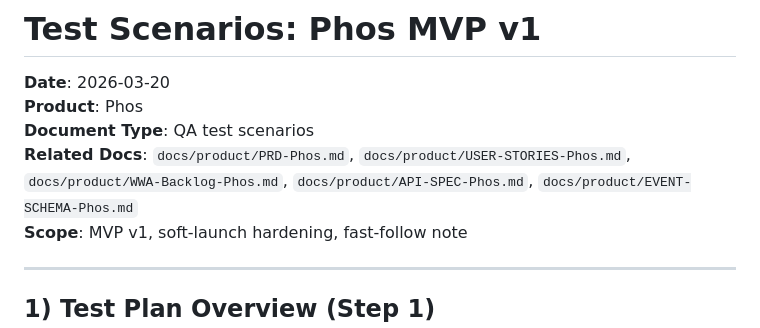
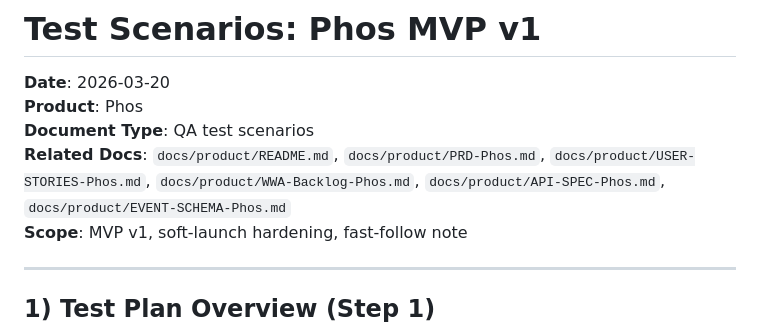
Before and after one commit to GC-Project-Space/26-1-MP-Phos, a Markdown page: docs/product/TEST-SCENARIOS-Phos.md, the part around the change. Drawn GitHub-style.

```diff
--- a/docs/product/TEST-SCENARIOS-Phos.md
+++ b/docs/product/TEST-SCENARIOS-Phos.md
@@ -3,7 +3,7 @@
 **Date**: 2026-03-20
 **Product**: Phos
 **Document Type**: QA test scenarios
-**Related Docs**: `docs/product/PRD-Phos.md`, `docs/product/USER-STORIES-Phos.md`, `docs/product/WWA-Backlog-Phos.md`, `docs/product/API-SPEC-Phos.md`, `docs/product/EVENT-SCHEMA-Phos.md`
+**Related Docs**: `docs/product/README.md`, `docs/product/PRD-Phos.md`, `docs/product/USER-STORIES-Phos.md`, `docs/product/WWA-Backlog-Phos.md`, `docs/product/API-SPEC-Phos.md`, `docs/product/EVENT-SCHEMA-Phos.md`
 **Scope**: MVP v1, soft-launch hardening, fast-follow note
 
 ---
```
Also changed, not shown: docs/product/API-SPEC-Phos.md (+1 -1 lines), docs/product/EVENT-SCHEMA-Phos.md (+1 -1 lines).
